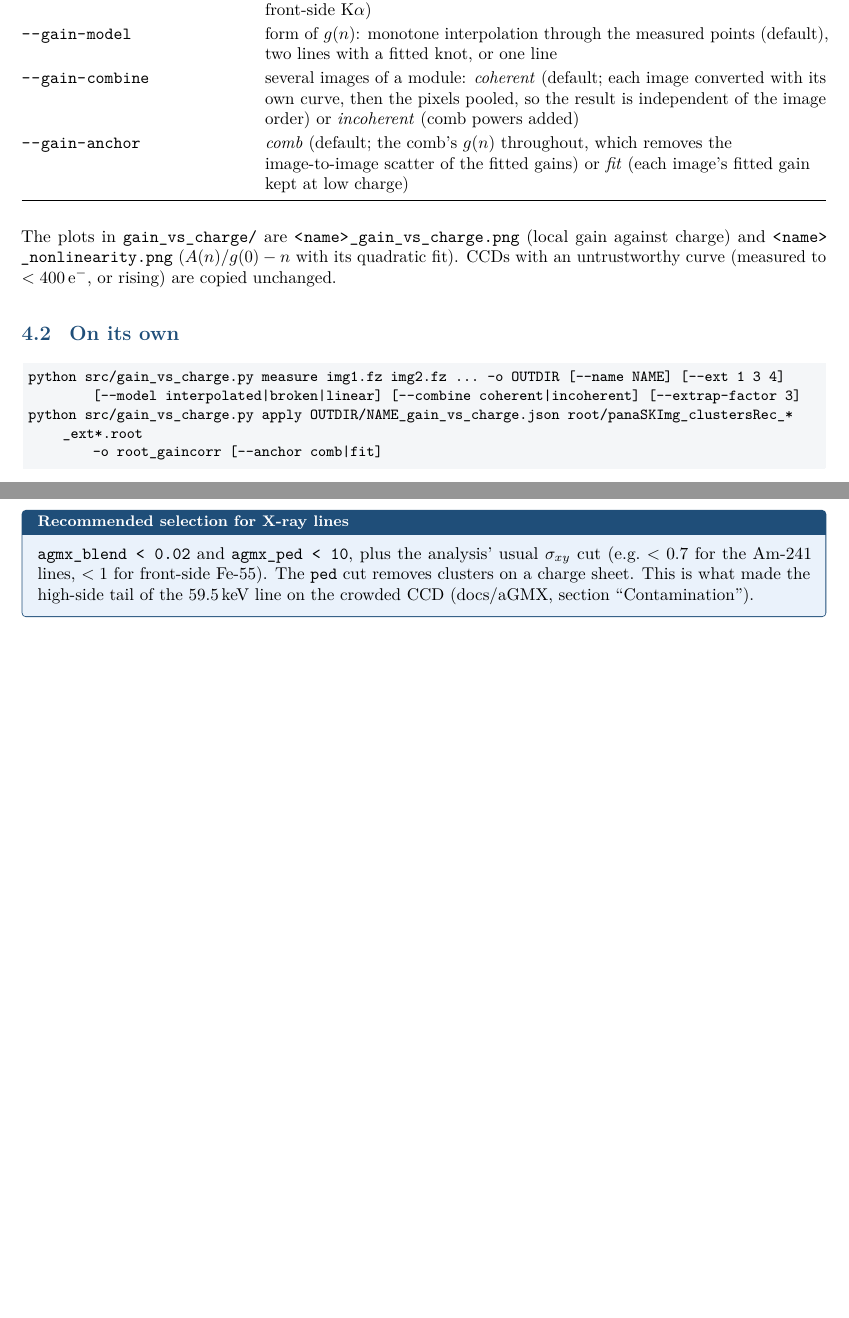
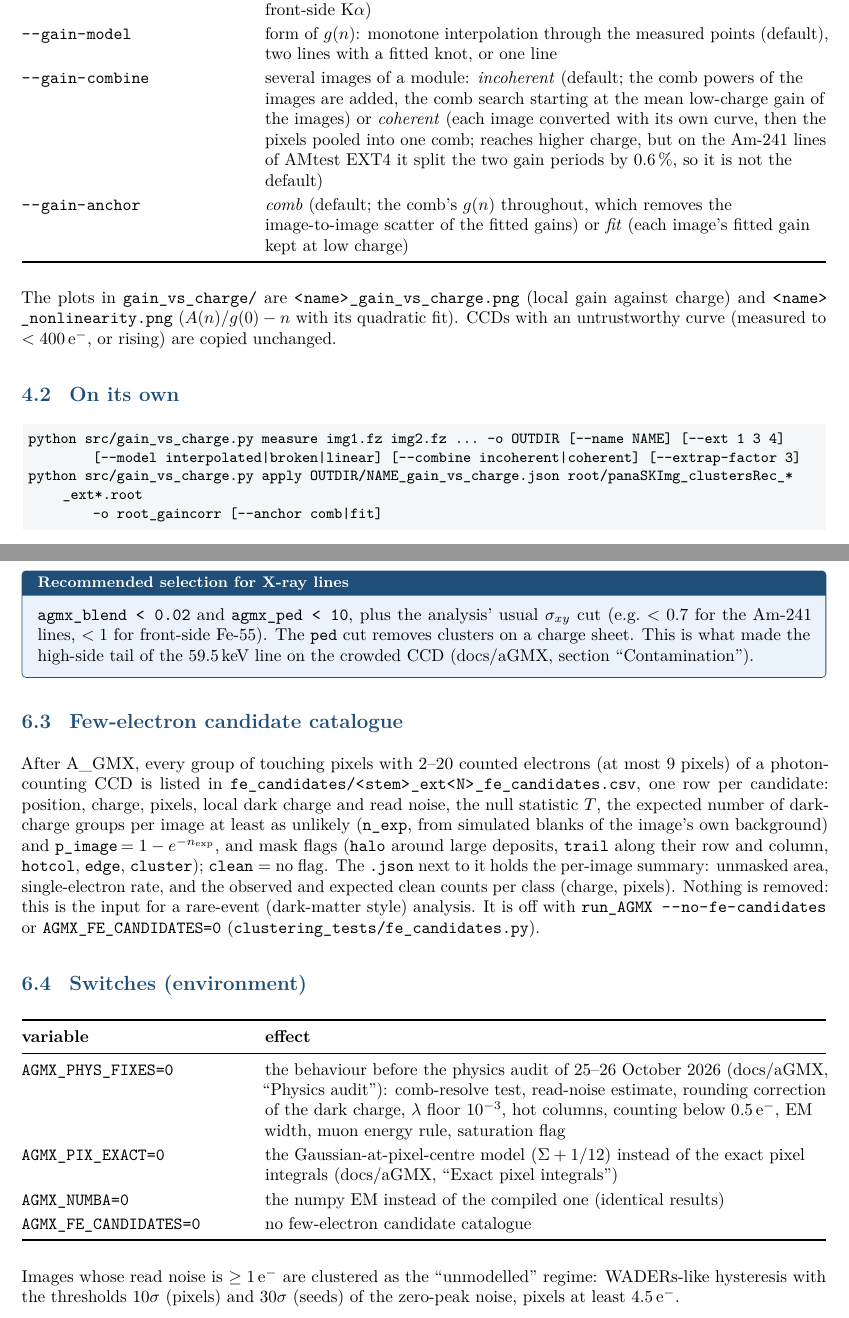
Before and after one commit to Dylan-Rosenmerkel/comm_scripts, a LaTeX paper (docs/usage/comm_scripts_usage.tex): two parts of pages 7 and 9 of 14 before the commit and two parts of pages 7 and 9 of 15 after it, joined at a grey line, cut so that both start at the same text, the shorter picture padded with empty space. Compiled offline with pdfLaTeX.

Commit message:
Usage guide: incoherent g(n) combination is the default; few-electron catalogue; A_GMX switches
Co-Authored-By: Claude Opus 5.5 <noreply@anthropic.com>

```diff
--- a/docs/usage/comm_scripts_usage.tex
+++ b/docs/usage/comm_scripts_usage.tex
@@ -298,9 +298,10 @@ electrons with that curve.
   front-side K$\alpha$) \\
 \cc{--gain-model} & form of $g(n)$: monotone interpolation through the measured points (default), two lines with
   a fitted knot, or one line \\
-\cc{--gain-combine} & several images of a module: \emph{coherent} (default; each image converted with its own
-  curve, then the pixels pooled, so the result is independent of the image order) or \emph{incoherent} (comb
-  powers added) \\
+\cc{--gain-combine} & several images of a module: \emph{incoherent} (default; the comb powers of the images
+  are added, the comb search starting at the mean low-charge gain of the images) or \emph{coherent} (each image
+  converted with its own curve, then the pixels pooled into one comb; reaches higher charge, but on the Am-241
+  lines of AMtest EXT4 it split the two gain periods by 0.6\,\%, so it is not the default) \\
 \cc{--gain-anchor} & \emph{comb} (default; the comb's $g(n)$ throughout, which removes the image-to-image
   scatter of the fitted gains) or \emph{fit} (each image's fitted gain kept at low charge) \\
 \bottomrule
@@ -313,7 +314,7 @@ to $<400$\,e$^-$, or rising) are copied unchanged.
 \subsection{On its own}
 \begin{lstlisting}
 python src/gain_vs_charge.py measure img1.fz img2.fz ... -o OUTDIR [--name NAME] [--ext 1 3 4]
-        [--model interpolated|broken|linear] [--combine coherent|incoherent] [--extrap-factor 3]
+        [--model interpolated|broken|linear] [--combine incoherent|coherent] [--extrap-factor 3]
 python src/gain_vs_charge.py apply OUTDIR/NAME_gain_vs_charge.json root/panaSKImg_clustersRec_*_ext*.root
         -o root_gaincorr [--anchor comb|fit]
 \end{lstlisting}
@@ -424,6 +427,36 @@ contains a \cc{TNamed agmx_config} with the version, the parameters and the code
 Am-241 lines, $<1$ for front-side Fe-55). The \cc{ped} cut removes clusters on a charge sheet. This is what made
 the high-side tail of the 59.5\,keV line on the crowded CCD (docs/aGMX, section ``Contamination'').
 \end{note}
+
+\subsection{Few-electron candidate catalogue}
+After A\_GMX, every group of touching pixels with 2--20 counted electrons (at most 9 pixels) of a photon-counting
+CCD is listed in \cc{fe_candidates/<stem>_ext<N>_fe_candidates.csv}, one row per candidate: position, charge,
+pixels, local dark charge and read noise, the null statistic $T$, the expected number of dark-charge groups per
+image at least as unlikely (\cc{n_exp}, from simulated blanks of the image's own background) and
+\cc{p_image}$\,=1-e^{-n_\mathrm{exp}}$, and mask flags (\cc{halo} around large deposits, \cc{trail} along their
+row and column, \cc{hotcol}, \cc{edge}, \cc{cluster}); \cc{clean} = no flag. The \cc{.json} next to it holds the
+per-image summary: unmasked area, single-electron rate, and the observed and expected clean counts per class
+(charge, pixels). Nothing is removed: this is the input for a rare-event (dark-matter style) analysis. It is off
+with \cc{run_AGMX --no-fe-candidates} or \cc{AGMX_FE_CANDIDATES=0} (\cc{clustering_tests/fe_candidates.py}).
+
+\subsection{Switches (environment)}
+\begin{center}
+\begin{tabularx}{\textwidth}{@{}P{4.6cm}L@{}}
+\toprule
+\textbf{variable} & \textbf{effect} \\
+\midrule
+\cc{AGMX_PHYS_FIXES=0} & the behaviour before the physics audit of 25--26 October 2026 (docs/aGMX, ``Physics
+  audit''): comb-resolve test, read-noise estimate, rounding correction of the dark charge, $\lambda$ floor
+  $10^{-3}$, hot columns, counting below 0.5\,e$^-$, EM width, muon energy rule, saturation flag \\
+\cc{AGMX_PIX_EXACT=0} & the Gaussian-at-pixel-centre model ($\Sigma+1/12$) instead of the exact pixel
+  integrals (docs/aGMX, ``Exact pixel integrals'') \\
+\cc{AGMX_NUMBA=0} & the numpy EM instead of the compiled one (identical results) \\
+\cc{AGMX_FE_CANDIDATES=0} & no few-electron candidate catalogue \\
+\bottomrule
+\end{tabularx}
+\end{center}
+Images whose read noise is $\ge1$\,e$^-$ are clustered as the ``unmodelled'' regime: WADERs-like hysteresis with the
+thresholds 10$\sigma$ (pixels) and 30$\sigma$ (seeds) of the zero-peak noise, pixels at least 4.5\,e$^-$.
 
 \begin{note}[Checked against WADERs]
 \cc{clustering_tests/agmx_root_check.py PANASKIMG_ROOT WADERS_FITS EXT} feeds the clusters of a real panaSKImg
```
Also changed, not shown: docs/usage/comm_scripts_usage.pdf, docs/usage/comm_scripts_usage.tex (6 more changed lines), 1 other file.
